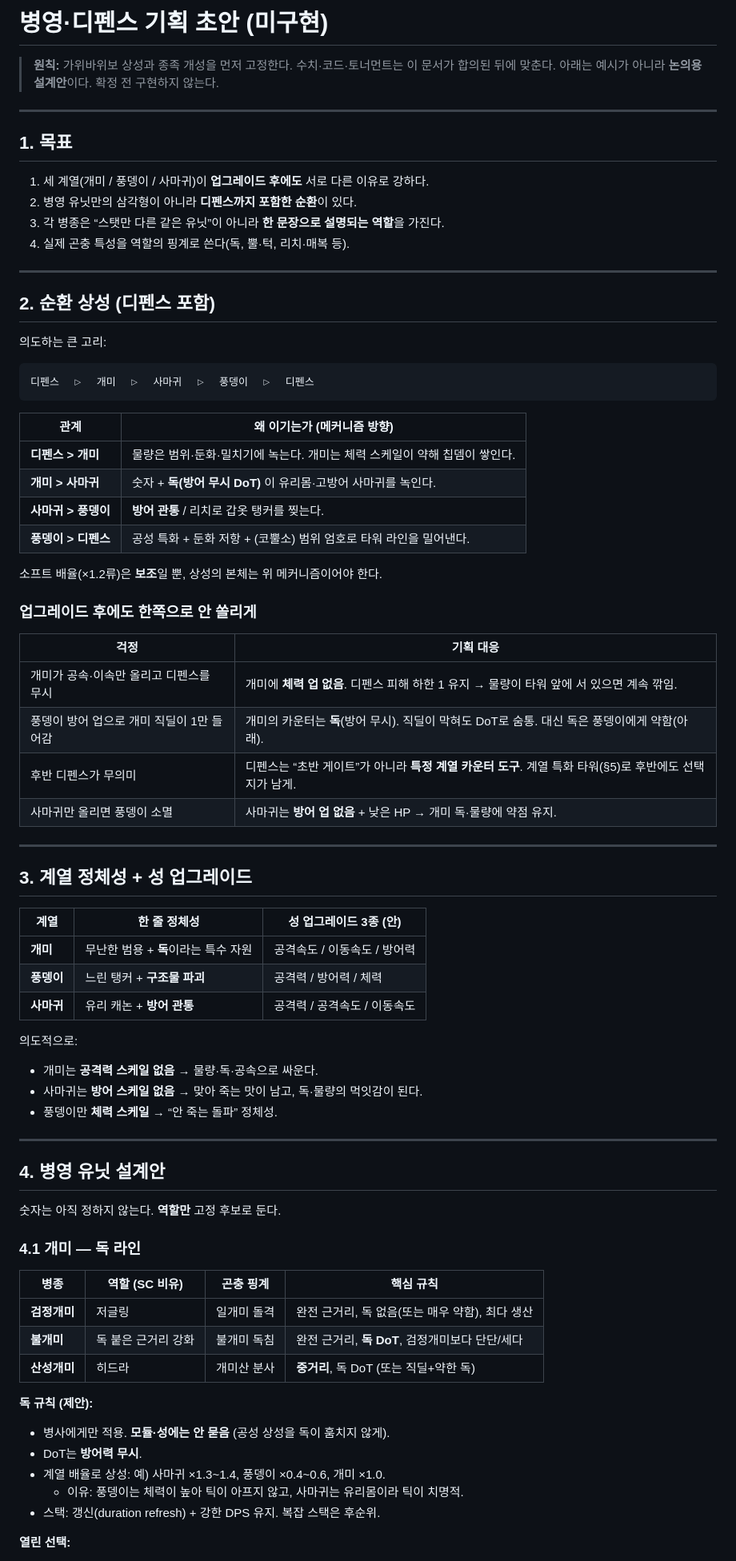
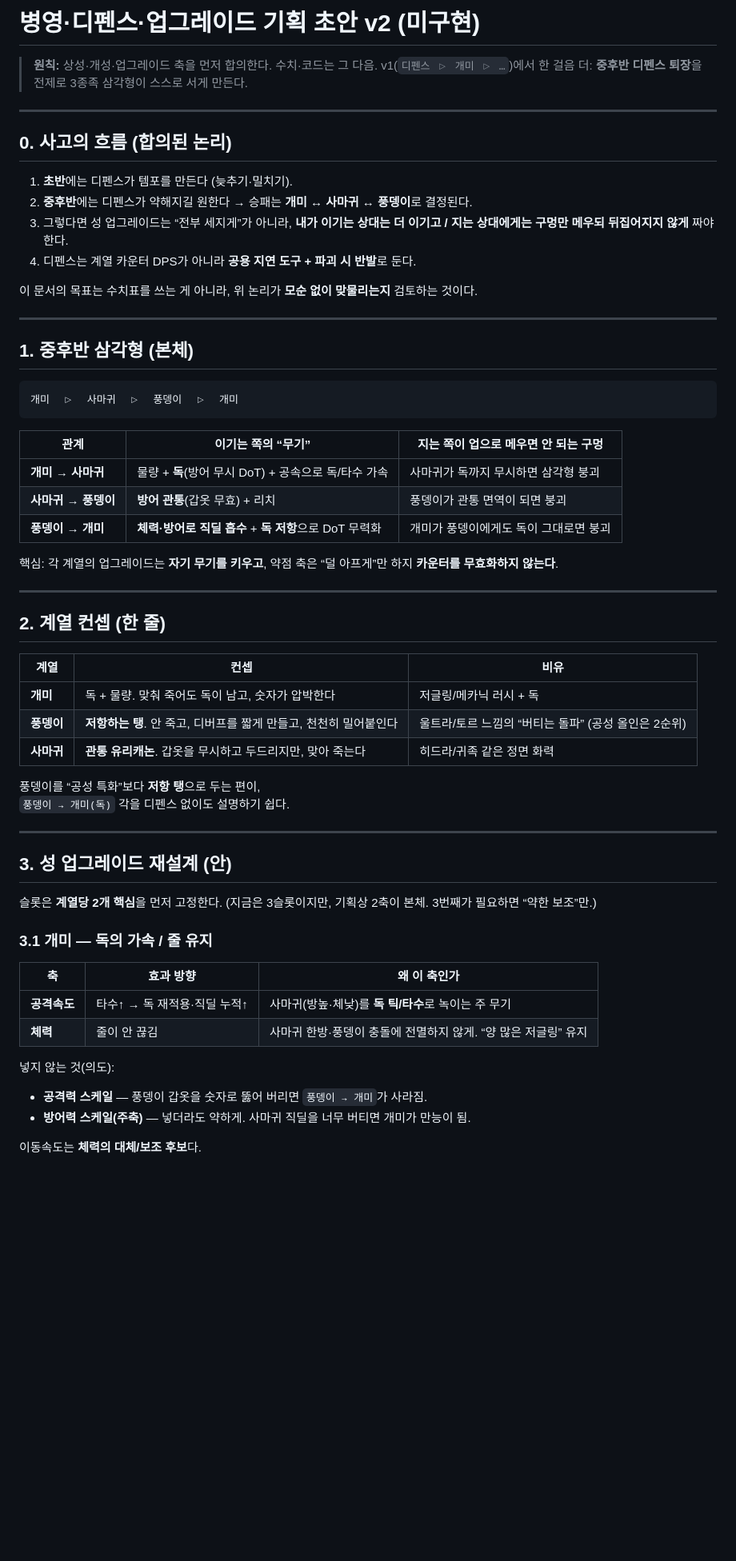
Before and after one commit to jasonleex1995/bug-empire, a Markdown page: docs/ROSTER_RPS_DESIGN.md, the part around one of its changes. Shown at 80% size. Rendered like a GitHub page; blank space fills up the shorter version.

````diff
--- a/docs/ROSTER_RPS_DESIGN.md
+++ b/docs/ROSTER_RPS_DESIGN.md
@@ -1,82 +1,65 @@
-# 병영·디펜스 기획 초안 (미구현)
+# 병영·디펜스·업그레이드 기획 초안 v2 (미구현)
 
-> **원칙:** 가위바위보 상성과 종족 개성을 먼저 고정한다. 수치·코드·토너먼트는 이 문서가 합의된 뒤에 맞춘다.
-> 아래는 예시가 아니라 **논의용 설계안**이다. 확정 전 구현하지 않는다.
+> **원칙:** 상성·개성·업그레이드 축을 먼저 합의한다. 수치·코드는 그 다음.
+> v1(`디펜스 ▷ 개미 ▷ …`)에서 한 걸음 더: **중후반 디펜스 퇴장**을 전제로 3종족 삼각형이 스스로 서게 만든다.
 
 ---
 
-## 1. 목표
+## 0. 사고의 흐름 (합의된 논리)
 
-1. 세 계열(개미 / 풍뎅이 / 사마귀)이 **업그레이드 후에도** 서로 다른 이유로 강하다.
-2. 병영 유닛만의 삼각형이 아니라 **디펜스까지 포함한 순환**이 있다.
-3. 각 병종은 “스탯만 다른 같은 유닛”이 아니라 **한 문장으로 설명되는 역할**을 가진다.
-4. 실제 곤충 특성을 역할의 핑계로 쓴다(독, 뿔·턱, 리치·매복 등).
+1. **초반**에는 디펜스가 템포를 만든다 (늦추기·밀치기).
+2. **중후반**에는 디펜스가 약해지길 원한다 → 승패는 **개미 ↔ 사마귀 ↔ 풍뎅이**로 결정된다.
+3. 그렇다면 성 업그레이드는 “전부 세지게”가 아니라, **내가 이기는 상대는 더 이기고 / 지는 상대에게는 구멍만 메우되 뒤집어지지 않게** 짜야 한다.
+4. 디펜스는 계열 카운터 DPS가 아니라 **공용 지연 도구 + 파괴 시 반발**로 둔다.
+
+이 문서의 목표는 수치표를 쓰는 게 아니라, 위 논리가 **모순 없이 맞물리는지** 검토하는 것이다.
 
 ---
 
-## 2. 순환 상성 (디펜스 포함)
-
-의도하는 큰 고리:
+## 1. 중후반 삼각형 (본체)
 
 ```
-디펜스  ▷  개미  ▷  사마귀  ▷  풍뎅이  ▷  디펜스
+개미  ▷  사마귀  ▷  풍뎅이  ▷  개미
 ```
 
-| 관계 | 왜 이기는가 (메커니즘 방향) |
-| --- | --- |
-| **디펜스 > 개미** | 물량은 범위·둔화·밀치기에 녹는다. 개미는 체력 스케일이 약해 칩뎀이 쌓인다. |
-| **개미 > 사마귀** | 숫자 + **독(방어 무시 DoT)** 이 유리몸·고방어 사마귀를 녹인다. |
-| **사마귀 > 풍뎅이** | **방어 관통** / 리치로 갑옷 탱커를 찢는다. |
-| **풍뎅이 > 디펜스** | 공성 특화 + 둔화 저항 + (코뿔소) 범위 엄호로 타워 라인을 밀어낸다. |
+| 관계 | 이기는 쪽의 “무기” | 지는 쪽이 업으로 메우면 안 되는 구멍 |
+| --- | --- | --- |
+| **개미 → 사마귀** | 물량 + **독**(방어 무시 DoT) + 공속으로 독/타수 가속 | 사마귀가 독까지 무시하면 삼각형 붕괴 |
+| **사마귀 → 풍뎅이** | **방어 관통**(갑옷 무효) + 리치 | 풍뎅이가 관통 면역이 되면 붕괴 |
+| **풍뎅이 → 개미** | **체력·방어로 직딜 흡수** + **독 저항**으로 DoT 무력화 | 개미가 풍뎅이에게도 독이 그대로면 붕괴 |
 
-소프트 배율(×1.2류)은 **보조**일 뿐, 상성의 본체는 위 메커니즘이어야 한다.
-
-### 업그레이드 후에도 한쪽으로 안 쏠리게
-
-| 걱정 | 기획 대응 |
-| --- | --- |
-| 개미가 공속·이속만 올리고 디펜스를 무시 | 개미에 **체력 업 없음**. 디펜스 피해 하한 1 유지 → 물량이 타워 앞에 서 있으면 계속 깎임. |
-| 풍뎅이 방어 업으로 개미 직딜이 1만 들어감 | 개미의 카운터는 **독**(방어 무시). 직딜이 막혀도 DoT로 숨통. 대신 독은 풍뎅이에게 약함(아래). |
-| 후반 디펜스가 무의미 | 디펜스는 “초반 게이트”가 아니라 **특정 계열 카운터 도구**. 계열 특화 타워(§5)로 후반에도 선택지가 남게. |
-| 사마귀만 올리면 풍뎅이 소멸 | 사마귀는 **방어 업 없음** + 낮은 HP → 개미 독·물량에 약점 유지. |
+핵심: 각 계열의 업그레이드는 **자기 무기를 키우고**, 약점 축은 “덜 아프게”만 하지 **카운터를 무효화하지 않는다**.
 
 ---
 
-## 3. 계열 정체성 + 성 업그레이드
+## 2. 계열 컨셉 (한 줄)
 
-| 계열 | 한 줄 정체성 | 성 업그레이드 3종 (안) |
+| 계열 | 컨셉 | 비유 |
 | --- | --- | --- |
-| **개미** | 무난한 범용 + **독**이라는 특수 자원 | 공격속도 / 이동속도 / 방어력 |
-| **풍뎅이** | 느린 탱커 + **구조물 파괴** | 공격력 / 방어력 / 체력 |
-| **사마귀** | 유리 캐논 + **방어 관통** | 공격력 / 공격속도 / 이동속도 |
+| **개미** | 독 + 물량. 맞춰 죽어도 독이 남고, 숫자가 압박한다 | 저글링/메카닉 러시 + 독 |
+| **풍뎅이** | **저항하는 탱**. 안 죽고, 디버프를 짧게 만들고, 천천히 밀어붙인다 | 울트라/토르 느낌의 “버티는 돌파” (공성 올인은 2순위) |
+| **사마귀** | **관통 유리캐논**. 갑옷을 무시하고 두드리지만, 맞아 죽는다 | 히드라/귀족 같은 정면 화력 |
 
-의도적으로:
-
-- 개미는 **공격력 스케일 없음** → 물량·독·공속으로 싸운다.
-- 사마귀는 **방어 스케일 없음** → 맞아 죽는 맛이 남고, 독·물량의 먹잇감이 된다.
-- 풍뎅이만 **체력 스케일** → “안 죽는 돌파” 정체성.
+풍뎅이를 “공성 특화”보다 **저항 탱**으로 두는 편이,
+`풍뎅이 → 개미(독)` 각을 디펜스 없이도 설명하기 쉽다.
 
 ---
 
-## 4. 병영 유닛 설계안
+## 3. 성 업그레이드 재설계 (안)
 
-숫자는 아직 정하지 않는다. **역할만** 고정 후보로 둔다.
+슬롯은 **계열당 2개 핵심**을 먼저 고정한다. (지금은 3슬롯이지만, 기획상 2축이 본체. 3번째가 필요하면 “약한 보조”만.)
 
-### 4.1 개미 — 독 라인
+### 3.1 개미 — 독의 가속 / 줄 유지
 
-| 병종 | 역할 (SC 비유) | 곤충 핑계 | 핵심 규칙 |
-| --- | --- | --- | --- |
-| **검정개미** | 저글링 | 일개미 돌격 | 완전 근거리, 독 없음(또는 매우 약함), 최다 생산 |
-| **불개미** | 독 붙은 근거리 강화 | 불개미 독침 | 완전 근거리, **독 DoT**, 검정개미보다 단단/세다 |
-| **산성개미** | 히드라 | 개미산 분사 | **중거리**, 독 DoT (또는 직딜+약한 독) |
+| 축 | 효과 방향 | 왜 이 축인가 |
+| --- | --- | --- |
+| **공격속도** | 타수↑ → 독 재적용·직딜 누적↑ | 사마귀(방높·체낮)를 **독 틱/타수**로 녹이는 주 무기 |
+| **체력** | 줄이 안 끊김 | 사마귀 한방·풍뎅이 충돌에 전멸하지 않게. “양 많은 저글링” 유지 |
 
-**독 규칙 (제안):**
+넣지 않는 것(의도):
 
-- 병사에게만 적용. **모듈·성에는 안 묻음** (공성 상성을 독이 훔치지 않게).
-- DoT는 **방어력 무시**.
-- 계열 배율로 상성: 예) 사마귀 ×1.3~1.4, 풍뎅이 ×0.4~0.6, 개미 ×1.0.
-  - 이유: 풍뎅이는 체력이 높아 틱이 아프지 않고, 사마귀는 유리몸이라 틱이 치명적.
-- 스택: 갱신(duration refresh) + 강한 DPS 유지. 복잡 스택은 후순위.
+- **공격력 스케일** — 풍뎅이 갑옷을 숫자로 뚫어 버리면 `풍뎅이 → 개미`가 사라짐.
+- **방어력 스케일(주축)** — 넣더라도 약하게. 사마귀 직딜을 너무 버티면 개미가 만능이 됨.
 
-**열린 선택:**
+이동속도는 **체력의 대체/보조 후보**다.
 
````
Also changed, not shown: other parts of docs/ROSTER_RPS_DESIGN.md (+113 -82 lines).
